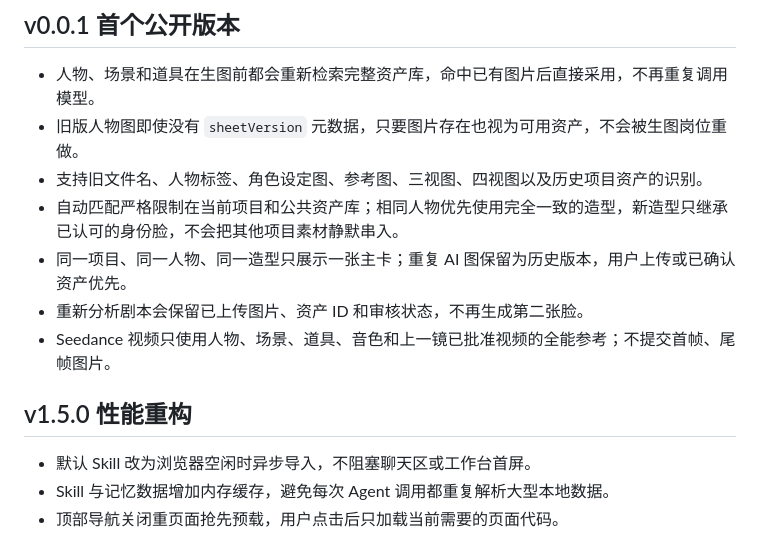
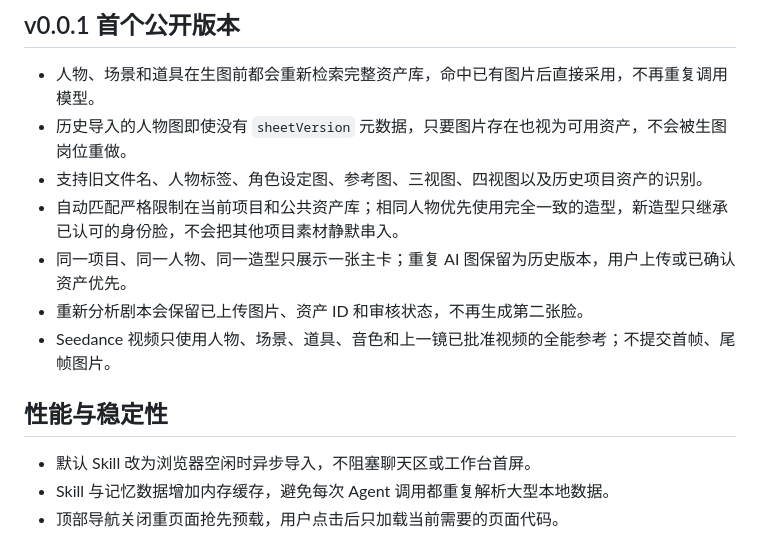
Before and after one commit to Laity1m/manjing-desktop, a Markdown page: README.md, the part around the change. Drawn GitHub-style.

Commit message:
docs: remove legacy version labels from readme

```diff
--- a/README.md
+++ b/README.md
@@ -66,14 +66,14 @@
 ## v0.0.1 首个公开版本
 
 - 人物、场景和道具在生图前都会重新检索完整资产库，命中已有图片后直接采用，不再重复调用模型。
-- 旧版人物图即使没有 `sheetVersion` 元数据，只要图片存在也视为可用资产，不会被生图岗位重做。
+- 历史导入的人物图即使没有 `sheetVersion` 元数据，只要图片存在也视为可用资产，不会被生图岗位重做。
 - 支持旧文件名、人物标签、角色设定图、参考图、三视图、四视图以及历史项目资产的识别。
 - 自动匹配严格限制在当前项目和公共资产库；相同人物优先使用完全一致的造型，新造型只继承已认可的身份脸，不会把其他项目素材静默串入。
 - 同一项目、同一人物、同一造型只展示一张主卡；重复 AI 图保留为历史版本，用户上传或已确认资产优先。
 - 重新分析剧本会保留已上传图片、资产 ID 和审核状态，不再生成第二张脸。
 - Seedance 视频只使用人物、场景、道具、音色和上一镜已批准视频的全能参考；不提交首帧、尾帧图片。
 
-## v1.5.0 性能重构
+## 性能与稳定性
 
 - 默认 Skill 改为浏览器空闲时异步导入，不阻塞聊天区或工作台首屏。
 - Skill 与记忆数据增加内存缓存，避免每次 Agent 调用都重复解析大型本地数据。
```
